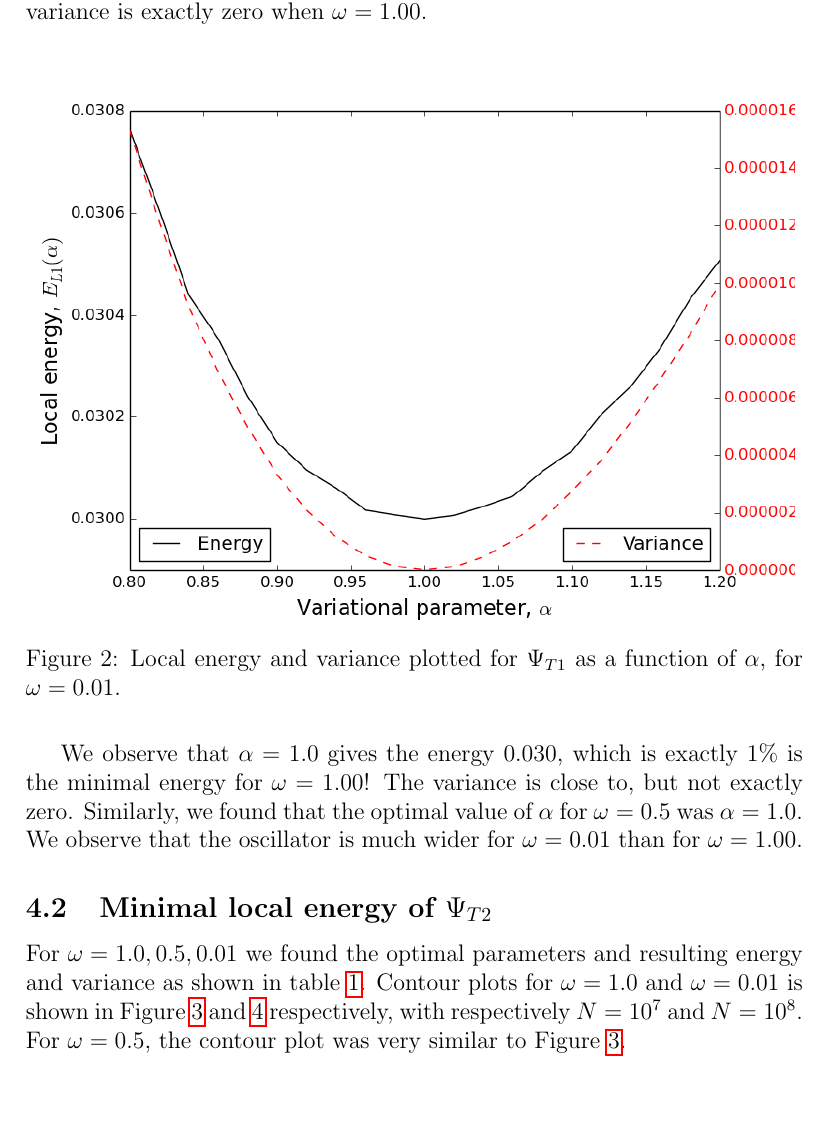
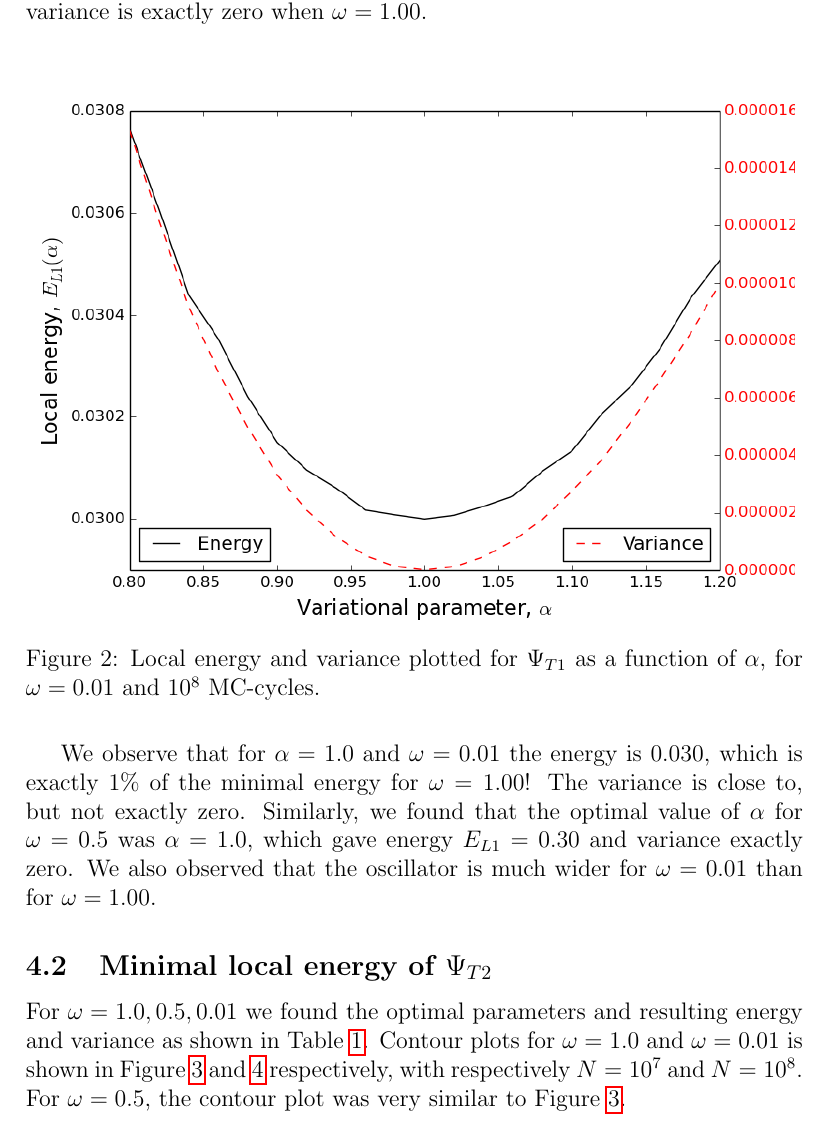
Before and after one commit to richaraf/Comphys_projects, a LaTeX paper (Project_5/Project5_Report.tex): part of page 9 of 18, cut so that both start at the same text, the shorter picture padded with empty space. Compiled offline with pdfLaTeX.

Commit message:
more minor tweaks

```diff
--- a/Project_5/Project5_Report.tex
+++ b/Project_5/Project5_Report.tex
@@ -288,13 +288,13 @@ From Figure \ref{fig:E_L1_file_omega=1_0}) we see that $\alpha = 1.0$ gives the
 \begin{figure} [H]
     \centering
     \includegraphics[scale=0.65]{E_L1_variance_omega=0_01_1e8.png}
-    \caption{Local energy and variance plotted  for $\Psi_{T1}$ as a function of $\alpha$, for $\omega = 0.01$.}
+    \caption{Local energy and variance plotted  for $\Psi_{T1}$ as a function of $\alpha$, for $\omega = 0.01$ and $10^8$ MC-cycles.}
     \label{fig:E_L1_file_omega=0_01}
 \end{figure}
-We observe that $\alpha = 1.0$ gives the energy 0.030, which is exactly $1\%$ is the minimal energy for $\omega=1.00$! The variance is close to, but not exactly zero. Similarly, we found that the optimal value of $\alpha$ for $\omega = 0.5$ was $\alpha = 1.0$. We observe that the oscillator is much wider for $\omega=0.01$ than for $\omega=1.00$.
+We observe that for $\alpha = 1.0$ and $\omega = 0.01$ the energy is $0.030$, which is exactly $1\%$ of the minimal energy for $\omega=1.00$! The variance is close to, but not exactly zero. Similarly, we found that the optimal value of $\alpha$ for $\omega = 0.5$ was $\alpha = 1.0$, which gave energy $E_{L1} = 0.30$ and variance exactly zero. We also observed that the oscillator is much wider for $\omega=0.01$ than for $\omega=1.00$.
 
 \subsection{Minimal local energy of $\Psi_{T2}$}
-For $\omega = 1.0, 0.5, 0.01$ we found the optimal parameters and resulting energy and variance as shown in table \ref{tab:Psi2results}. Contour plots for $\omega = 1.0$ and $\omega =0.01$ is shown in Figure \ref{fig:E_L2_omega=1_0} and \ref{fig:E_L2_omega=0_01} respectively, with respectively $N=10^7$ and $N=10^8$. For $\omega = 0.5$, the contour plot was very similar to Figure \ref{fig:E_L2_omega=1_0}.
+For $\omega = 1.0, 0.5, 0.01$ we found the optimal parameters and resulting energy and variance as shown in Table \ref{tab:Psi2results}. Contour plots for $\omega = 1.0$ and $\omega =0.01$ is shown in Figure \ref{fig:E_L2_omega=1_0} and \ref{fig:E_L2_omega=0_01} respectively, with respectively $N=10^7$ and $N=10^8$. For $\omega = 0.5$, the contour plot was very similar to Figure \ref{fig:E_L2_omega=1_0}.
 \begin{figure} [H]
     \centering
     \includegraphics[width=12cm]{E_L2_contour_omega=1_0.png}
```
